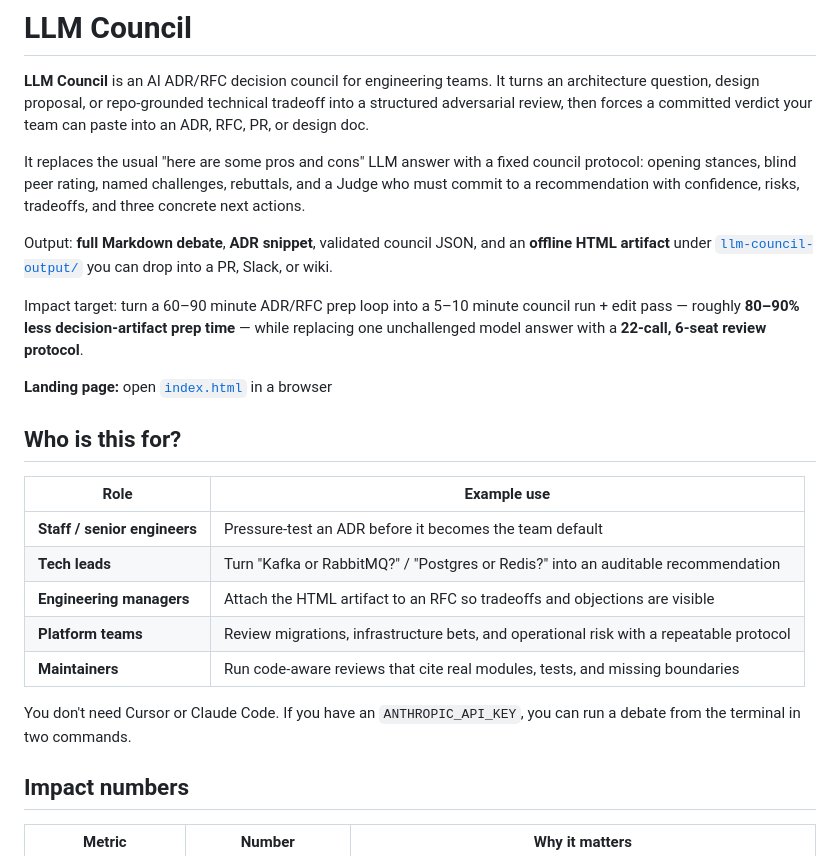
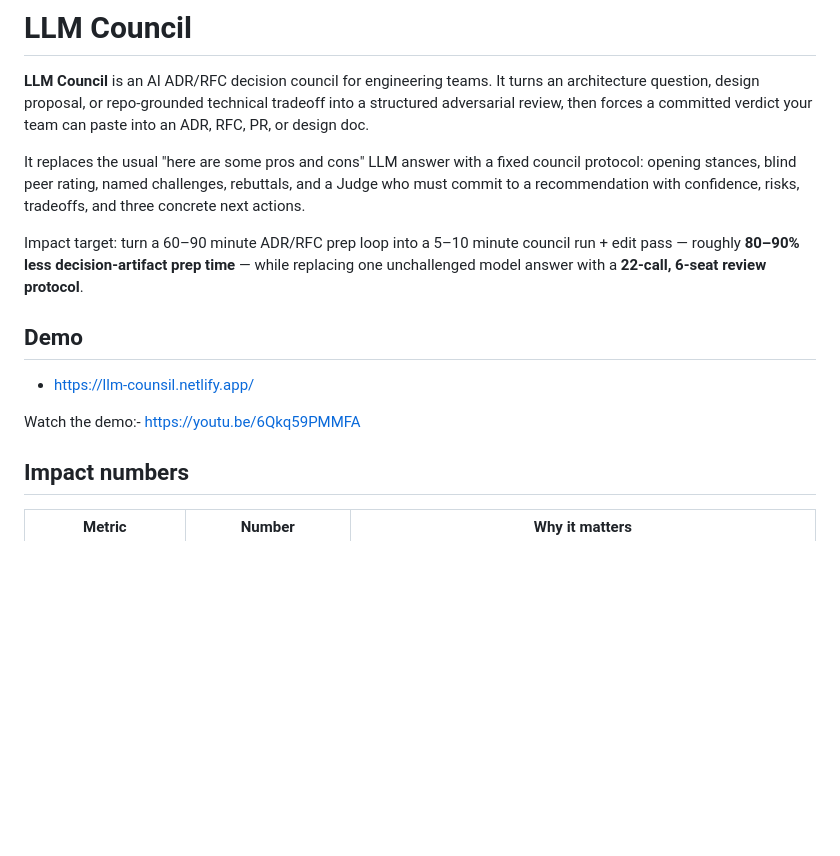
Before and after one commit to annu12340/LLM-Counsil, a Markdown page: README.md, the part around the change. Drawn GitHub-style; blank space fills up the shorter version.

```diff
--- a/README.md
+++ b/README.md
@@ -4,23 +4,12 @@
 
 It replaces the usual "here are some pros and cons" LLM answer with a fixed council protocol: opening stances, blind peer rating, named challenges, rebuttals, and a Judge who must commit to a recommendation with confidence, risks, tradeoffs, and three concrete next actions.
 
-Output: **full Markdown debate**, **ADR snippet**, validated council JSON, and an **offline HTML artifact** under [`llm-council-output/`](llm-council-output/) you can drop into a PR, Slack, or wiki.
-
 Impact target: turn a 60–90 minute ADR/RFC prep loop into a 5–10 minute council run + edit pass — roughly **80–90% less decision-artifact prep time** — while replacing one unchallenged model answer with a **22-call, 6-seat review protocol**.
 
-**Landing page:** open [`index.html`](index.html) in a browser
+## Demo
+- https://llm-counsil.netlify.app/
 
-## Who is this for?
-
-| Role | Example use |
-|------|-------------|
-| **Staff / senior engineers** | Pressure-test an ADR before it becomes the team default |
-| **Tech leads** | Turn "Kafka or RabbitMQ?" / "Postgres or Redis?" into an auditable recommendation |
-| **Engineering managers** | Attach the HTML artifact to an RFC so tradeoffs and objections are visible |
-| **Platform teams** | Review migrations, infrastructure bets, and operational risk with a repeatable protocol |
-| **Maintainers** | Run code-aware reviews that cite real modules, tests, and missing boundaries |
-
-You don't need Cursor or Claude Code. If you have an `ANTHROPIC_API_KEY`, you can run a debate from the terminal in two commands.
+Watch the demo:- https://youtu.be/6Qkq59PMMFA
 
 ## Impact numbers
 
```
